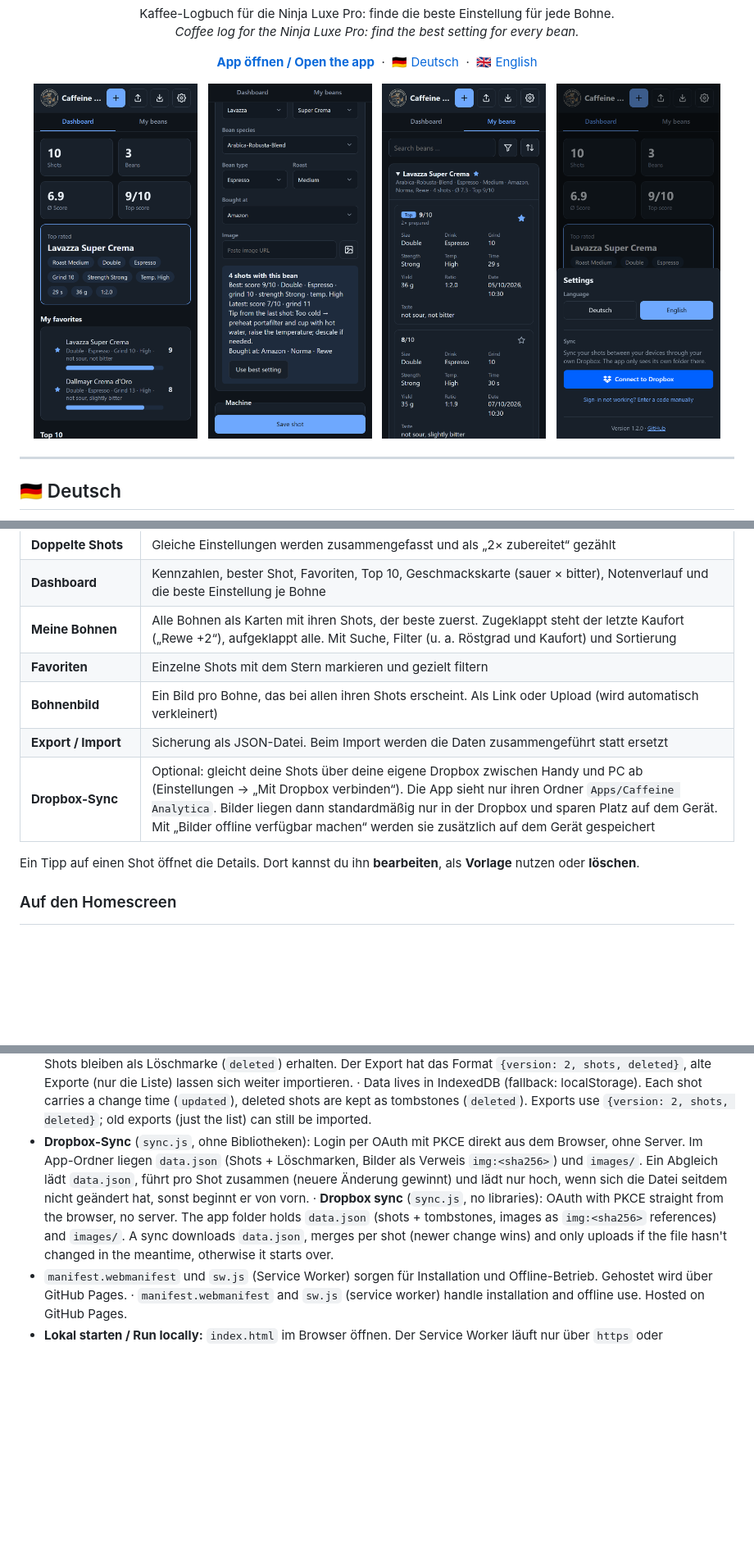
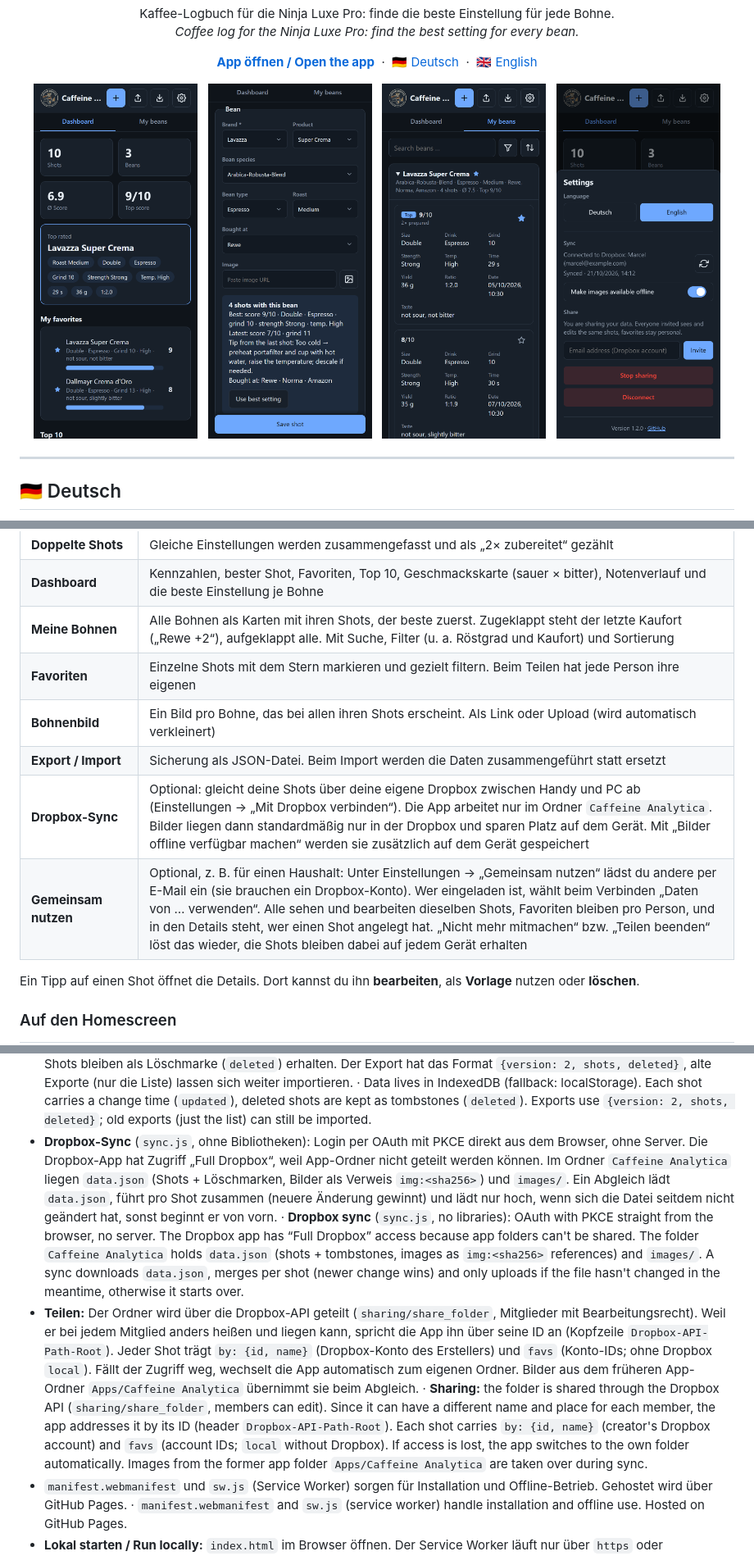
Before and after one commit to KampfBallerina/Ninja-Cafe-Luxe-Pro-Settings-app, a Markdown page: README.md, 3 parts joined by grey strips. Shown at 82% size. Drawn GitHub-style; pictures changed too: screenshots/beans.png, screenshots/new-shot.png, screenshots/settings.png; folded sections open; blank space fills up the shorter version.

Commit message:
Dropbox Sharing for Households

```diff
--- a/README.md
+++ b/README.md
@@ -67,10 +67,11 @@ Kein Konto, kein Server · offline nutzbar · als App auf dem Homescreen · Hell
 | **Doppelte Shots** | Gleiche Einstellungen werden zusammengefasst und als „2× zubereitet“ gezählt |
 | **Dashboard** | Kennzahlen, bester Shot, Favoriten, Top 10, Geschmackskarte (sauer × bitter), Notenverlauf und die beste Einstellung je Bohne |
 | **Meine Bohnen** | Alle Bohnen als Karten mit ihren Shots, der beste zuerst. Zugeklappt steht der letzte Kaufort („Rewe +2“), aufgeklappt alle. Mit Suche, Filter (u. a. Röstgrad und Kaufort) und Sortierung |
-| **Favoriten** | Einzelne Shots mit dem Stern markieren und gezielt filtern |
+| **Favoriten** | Einzelne Shots mit dem Stern markieren und gezielt filtern. Beim Teilen hat jede Person ihre eigenen |
 | **Bohnenbild** | Ein Bild pro Bohne, das bei allen ihren Shots erscheint. Als Link oder Upload (wird automatisch verkleinert) |
 | **Export / Import** | Sicherung als JSON-Datei. Beim Import werden die Daten zusammengeführt statt ersetzt |
-| **Dropbox-Sync** | Optional: gleicht deine Shots über deine eigene Dropbox zwischen Handy und PC ab (Einstellungen → „Mit Dropbox verbinden“). Die App sieht nur ihren Ordner `Apps/Caffeine Analytica`. Bilder liegen dann standardmäßig nur in der Dropbox und sparen Platz auf dem Gerät. Mit „Bilder offline verfügbar machen“ werden sie zusätzlich auf dem Gerät gespeichert |
+| **Dropbox-Sync** | Optional: gleicht deine Shots über deine eigene Dropbox zwischen Handy und PC ab (Einstellungen → „Mit Dropbox verbinden“). Die App arbeitet nur im Ordner `Caffeine Analytica`. Bilder liegen dann standardmäßig nur in der Dropbox und sparen Platz auf dem Gerät. Mit „Bilder offline verfügbar machen“ werden sie zusätzlich auf dem Gerät gespeichert |
+| **Gemeinsam nutzen** | Optional, z. B. für einen Haushalt: Unter Einstellungen → „Gemeinsam nutzen“ lädst du andere per E-Mail ein (sie brauchen ein Dropbox-Konto). Wer eingeladen ist, wählt beim Verbinden „Daten von … verwenden“. Alle sehen und bearbeiten dieselben Shots, Favoriten bleiben pro Person, und in den Details steht, wer einen Shot angelegt hat. „Nicht mehr mitmachen“ bzw. „Teilen beenden“ löst das wieder, die Shots bleiben dabei auf jedem Gerät erhalten |
 
 Ein Tipp auf einen Shot öffnet die Details. Dort kannst du ihn **bearbeiten**, als **Vorlage** nutzen oder **löschen**.
 
@@ -166,8 +168,10 @@ The app then opens full screen and also works without internet.
   · `index.html` (HTML, CSS, JavaScript) plus `sync.js` for Dropbox, with no frameworks and no build step.
 - Daten liegen in IndexedDB (Rückfall: localStorage). Jeder Shot trägt einen Änderungszeitpunkt (`updated`), gelöschte Shots bleiben als Löschmarke (`deleted`) erhalten. Der Export hat das Format `{version: 2, shots, deleted}`, alte Exporte (nur die Liste) lassen sich weiter importieren.
   · Data lives in IndexedDB (fallback: localStorage). Each shot carries a change time (`updated`), deleted shots are kept as tombstones (`deleted`). Exports use `{version: 2, shots, deleted}`; old exports (just the list) can still be imported.
-- **Dropbox-Sync** (`sync.js`, ohne Bibliotheken): Login per OAuth mit PKCE direkt aus dem Browser, ohne Server. Im App-Ordner liegen `data.json` (Shots + Löschmarken, Bilder als Verweis `img:<sha256>`) und `images/`. Ein Abgleich lädt `data.json`, führt pro Shot zusammen (neuere Änderung gewinnt) und lädt nur hoch, wenn sich die Datei seitdem nicht geändert hat, sonst beginnt er von vorn.
-  · **Dropbox sync** (`sync.js`, no libraries): OAuth with PKCE straight from the browser, no server. The app folder holds `data.json` (shots + tombstones, images as `img:<sha256>` references) and `images/`. A sync downloads `data.json`, merges per shot (newer change wins) and only uploads if the file hasn't changed in the meantime, otherwise it starts over.
+- **Dropbox-Sync** (`sync.js`, ohne Bibliotheken): Login per OAuth mit PKCE direkt aus dem Browser, ohne Server. Die Dropbox-App hat Zugriff „Full Dropbox“, weil App-Ordner nicht geteilt werden können. Im Ordner `Caffeine Analytica` liegen `data.json` (Shots + Löschmarken, Bilder als Verweis `img:<sha256>`) und `images/`. Ein Abgleich lädt `data.json`, führt pro Shot zusammen (neuere Änderung gewinnt) und lädt nur hoch, wenn sich die Datei seitdem nicht geändert hat, sonst beginnt er von vorn.
+  · **Dropbox sync** (`sync.js`, no libraries): OAuth with PKCE straight from the browser, no server. The Dropbox app has “Full Dropbox” access because app folders can't be shared. The folder `Caffeine Analytica` holds `data.json` (shots + tombstones, images as `img:<sha256>` references) and `images/`. A sync downloads `data.json`, merges per shot (newer change wins) and only uploads if the file hasn't changed in the meantime, otherwise it starts over.
+- **Teilen:** Der Ordner wird über die Dropbox-API geteilt (`sharing/share_folder`, Mitglieder mit Bearbeitungsrecht). Weil er bei jedem Mitglied anders heißen und liegen kann, spricht die App ihn über seine ID an (Kopfzeile `Dropbox-API-Path-Root`). Jeder Shot trägt `by: {id, name}` (Dropbox-Konto des Erstellers) und `favs` (Konto-IDs; ohne Dropbox `local`). Fällt der Zugriff weg, wechselt die App automatisch zum eigenen Ordner. Bilder aus dem früheren App-Ordner `Apps/Caffeine Analytica` übernimmt sie beim Abgleich.
+  · **Sharing:** the folder is shared through the Dropbox API (`sharing/share_folder`, members can edit). Since it can have a different name and place for each member, the app addresses it by its ID (header `Dropbox-API-Path-Root`). Each shot carries `by: {id, name}` (creator's Dropbox account) and `favs` (account IDs; `local` without Dropbox). If access is lost, the app switches to the own folder automatically. Images from the former app folder `Apps/Caffeine Analytica` are taken over during sync.
 - `manifest.webmanifest` und `sw.js` (Service Worker) sorgen für Installation und Offline-Betrieb. Gehostet wird über GitHub Pages.
   · `manifest.webmanifest` and `sw.js` (service worker) handle installation and offline use. Hosted on GitHub Pages.
 - **Lokal starten / Run locally:** `index.html` im Browser öffnen. Der Service Worker läuft nur über `https` oder `localhost`, z. B. mit `npx serve`.
```
Also changed, not shown: other parts of README.md (+5 -4 lines), 2 other files.
